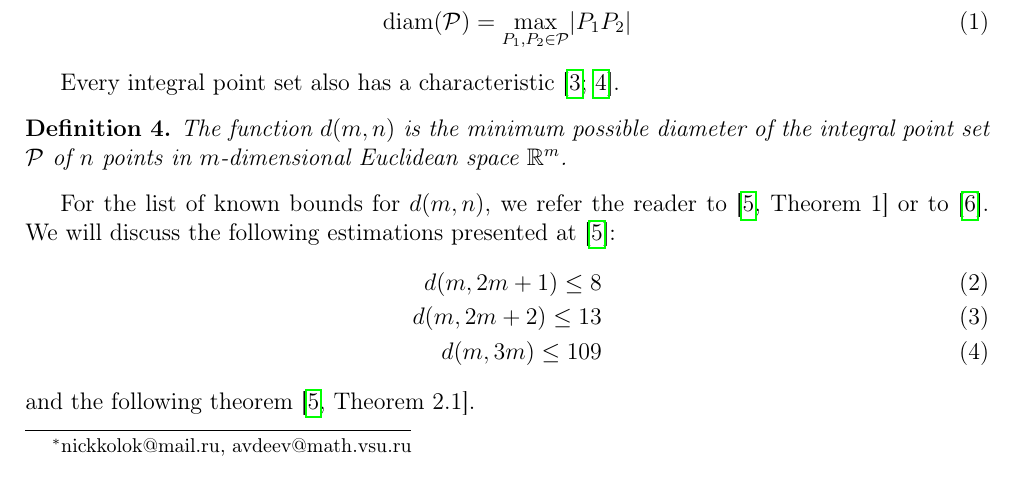
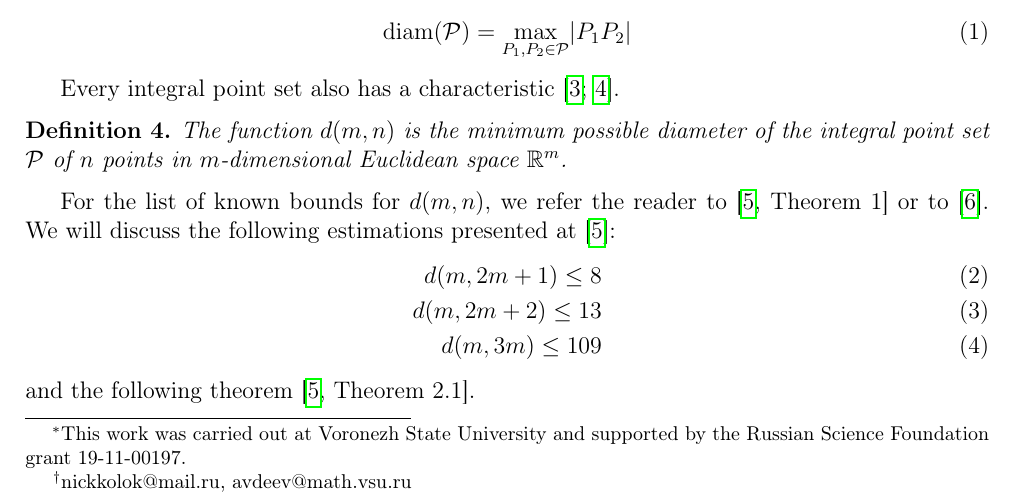
Before and after one commit to nickkolok/sct-statya, a LaTeX document (AvdMomZvol_rails/Article.tex): part of page 1 of 18, cut so that both start at the same text. Compiled offline with pdfLaTeX.

Commit message:
Grant note

```diff
--- a/AvdMomZvol_rails/Article.tex
+++ b/AvdMomZvol_rails/Article.tex
@@ -45,10 +45,10 @@
 
 \title{
 	On particular diameter bounds for integral point sets in higher dimensions
-	%\footnote{
-	%	This work was carried out at Voronezh State University and supported by the Russian Science
-	%	Foundation grant 19-11-00197.
-	%}
+	\footnote{
+		This work was carried out at Voronezh State University and supported by the Russian Science
+		Foundation grant 19-11-00197.
+	}
 }
 
 %% Прекрасно понимаю, что следующая команда - дичь и вордописчество, но время не ждёт, время жмёт
```
